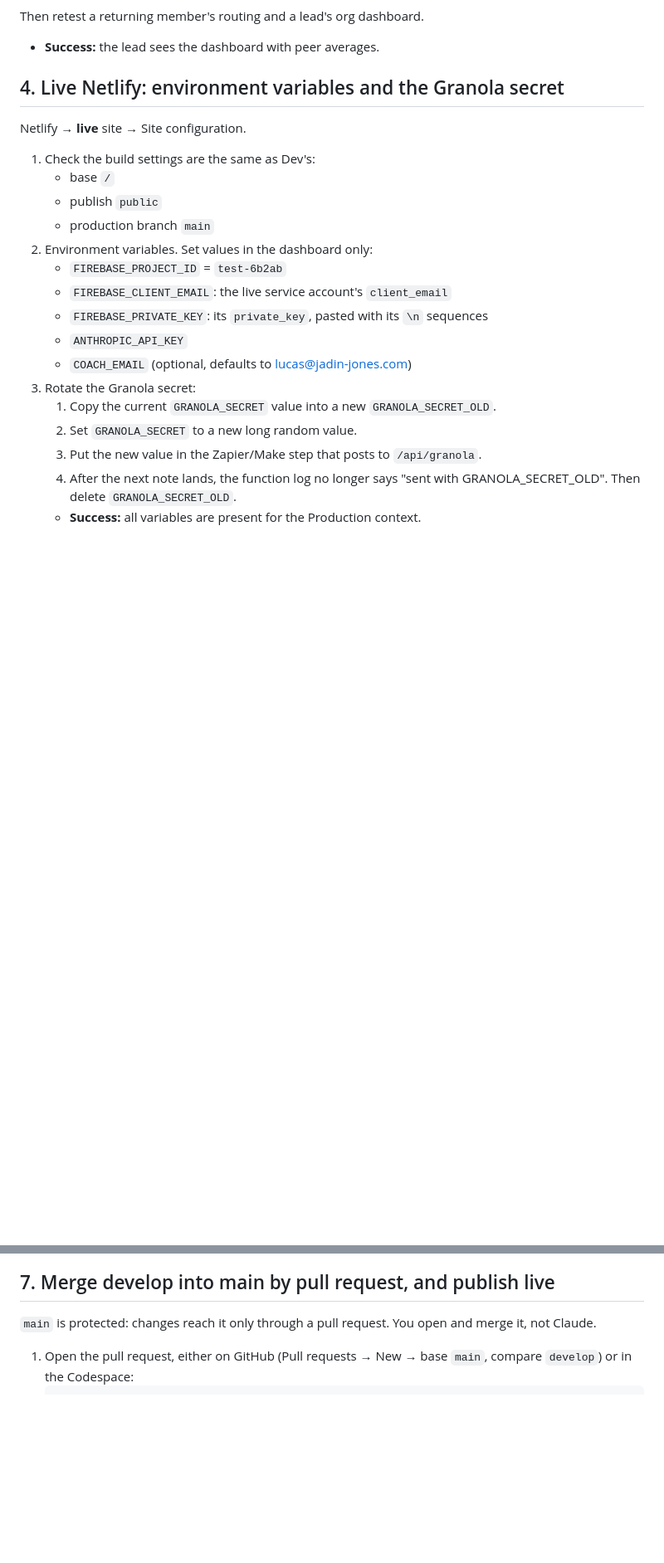
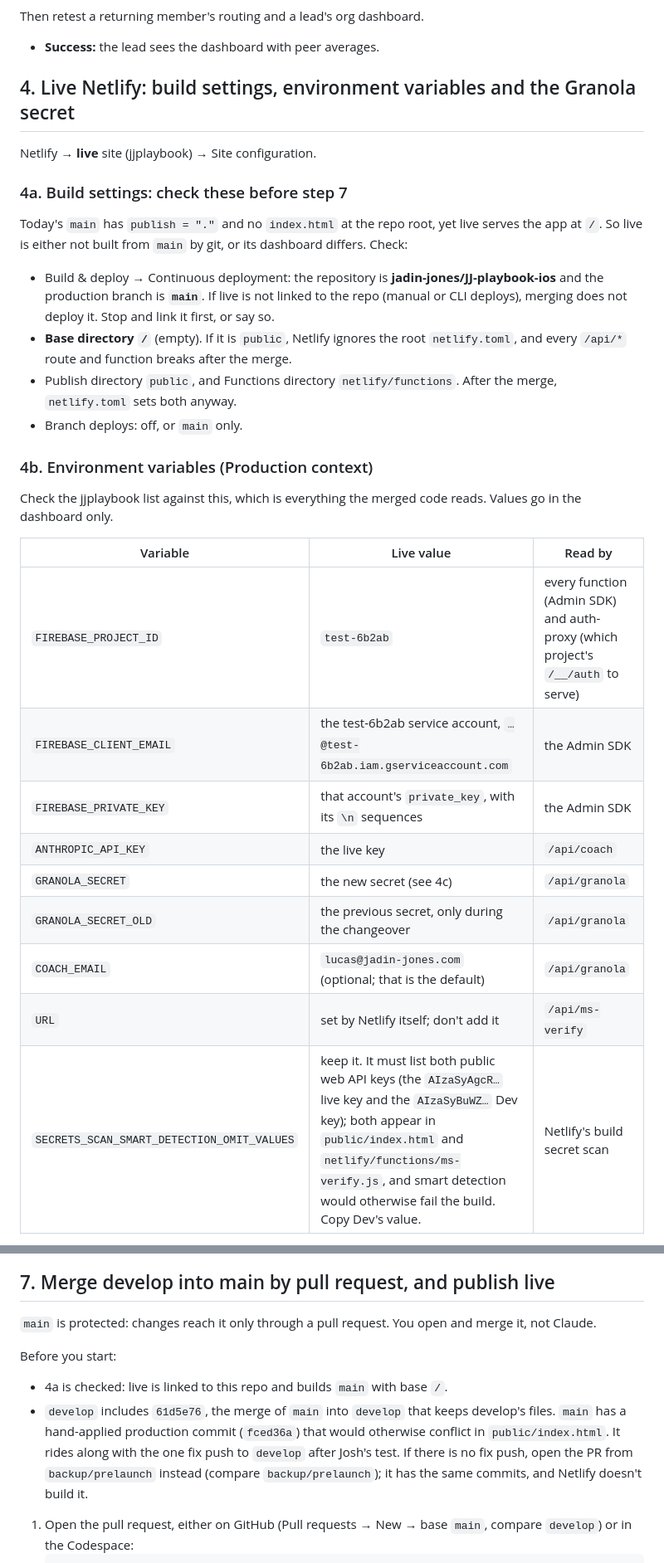
Before and after one commit to jadin-jones/JJ-playbook-ios, a Markdown page: docs/GO-LIVE.md, 2 parts joined by grey strips. Shown at 83% size. Drawn GitHub-style; blank space fills up the shorter version.

Commit message:
GO-LIVE.md: live build-settings check, env var checklist, Granola rotation, PR prechecks
- 4a: live must be linked to this repo and build main with base "/" (today's
  main has publish "." and no root index.html, so live's current deploy
  path differs), publish public, functions netlify/functions.
- 4b: every variable the merged code reads, with its live value, plus
  SECRETS_SCAN_SMART_DETECTION_OMIT_VALUES (both public web keys). Delete
  FIREBASE_PROJECT (set to jj-playbook-dev, so today's live Granola intake
  targets the Dev project) and FIREBASE_API_KEY once step 7 is Published;
  only today's live granola.js reads them.
- 4c: rotate GRANOLA_SECRET now. main's granola.js has a hard-coded fallback
  that is readable in the public history; skip the _OLD changeover if the
  current value is that fallback.
- Step 7: prechecks (4a done; develop includes the main-into-develop merge
  61d5e76, or the PR comes from backup/prelaunch).
- Step 10: how the hidden key prompt works, and the service-account check.

Co-Authored-By: Claude Opus 5.5 (1M context) <noreply@anthropic.com>

````diff
--- a/docs/GO-LIVE.md
+++ b/docs/GO-LIVE.md
@@ -104,24 +104,39 @@ Each `--apply` asks you to type `jj-playbook-dev`.
 Then retest a returning member's routing and a lead's org dashboard.
 - **Success:** the lead sees the dashboard with peer averages.
 
-## 4. Live Netlify: environment variables and the Granola secret
+## 4. Live Netlify: build settings, environment variables and the Granola secret
 
-Netlify → **live** site → Site configuration.
+Netlify → **live** site (jjplaybook) → Site configuration.
 
-1. Check the build settings are the same as Dev's:
-   - base `/`
-   - publish `public`
-   - production branch `main`
-2. Environment variables. Set values in the dashboard only:
-   - `FIREBASE_PROJECT_ID` = `test-6b2ab`
-   - `FIREBASE_CLIENT_EMAIL`: the live service account's `client_email`
-   - `FIREBASE_PRIVATE_KEY`: its `private_key`, pasted with its `\n` sequences
-   - `ANTHROPIC_API_KEY`
-   - `COACH_EMAIL` (optional, defaults to lucas@jadin-jones.com)
-3. Rotate the Granola secret:
-   1. Copy the current `GRANOLA_SECRET` value into a new `GRANOLA_SECRET_OLD`.
-   2. Set `GRANOLA_SECRET` to a new long random value.
-   3. Put the new value in the Zapier/Make step that posts to `/api/granola`.
-   4. After the next note lands, the function log no longer says "sent with
-      GRANOLA_SECRET_OLD". Then delete `GRANOLA_SECRET_OLD`.
-   - **Success:** all variables are present for the Production context.
+### 4a. Build settings: check these before step 7
+
+Today's `main` has `publish = "."` and no `index.html` at the repo root, yet
+live serves the app at `/`. So live is either not built from `main` by git, or
+its dashboard differs. Check:
+- Build & deploy → Continuous deployment: the repository is
+  **jadin-jones/JJ-playbook-ios** and the production branch is **`main`**. If
+  live is not linked to the repo (manual or CLI deploys), merging does not
+  deploy it. Stop and link it first, or say so.
+- **Base directory `/`** (empty). If it is `public`, Netlify ignores the root
+  `netlify.toml`, and every `/api/*` route and function breaks after the merge.
+- Publish directory `public`, and Functions directory `netlify/functions`.
+  After the merge, `netlify.toml` sets both anyway.
+- Branch deploys: off, or `main` only.
+
+### 4b. Environment variables (Production context)
+
+Check the jjplaybook list against this, which is everything the merged code
+reads. Values go in the dashboard only.
+
+| Variable | Live value | Read by |
+|---|---|---|
+| `FIREBASE_PROJECT_ID` | `test-6b2ab` | every function (Admin SDK) and auth-proxy (which project's `/__/auth` to serve) |
+| `FIREBASE_CLIENT_EMAIL` | the test-6b2ab service account, `…@test-6b2ab.iam.gserviceaccount.com` | the Admin SDK |
+| `FIREBASE_PRIVATE_KEY` | that account's `private_key`, with its `\n` sequences | the Admin SDK |
+| `ANTHROPIC_API_KEY` | the live key | `/api/coach` |
+| `GRANOLA_SECRET` | the new secret (see 4c) | `/api/granola` |
+| `GRANOLA_SECRET_OLD` | the previous secret, only during the changeover | `/api/granola` |
+| `COACH_EMAIL` | `lucas@jadin-jones.com` (optional; that is the default) | `/api/granola` |
+| `URL` | set by Netlify itself; don't add it | `/api/ms-verify` |
+| `SECRETS_SCAN_SMART_DETECTION_OMIT_VALUES` | keep it. It must list both public web API keys (the `AIzaSyAgcR…` live key and the `AIzaSyBuWZ…` Dev key); both appear in `public/index.html` and `netlify/functions/ms-verify.js`, and smart detection would otherwise fail the build. Copy Dev's value. | Netlify's build secret scan |
+
@@ -167,6 +210,15 @@ console → test-6b2ab → APIs & Services → Credentials → OAuth 2.0 client
 `main` is protected: changes reach it only through a pull request. You open
 and merge it, not Claude.
 
+Before you start:
+- 4a is checked: live is linked to this repo and builds `main` with base `/`.
+- `develop` includes `61d5e76`, the merge of `main` into `develop` that keeps
+  develop's files. `main` has a hand-applied production commit (`fced36a`)
+  that would otherwise conflict in `public/index.html`. It rides along with the
+  one fix push to `develop` after Josh's test. If there is no fix push, open the
+  PR from `backup/prelaunch` instead (compare `backup/prelaunch`); it has the
+  same commits, and Netlify doesn't build it.
+
 1. Open the pull request, either on GitHub (Pull requests → New → base `main`,
    compare `develop`) or in the Codespace:
    ```
````
Also changed, not shown: other parts of docs/GO-LIVE.md (+40 -0 lines).
